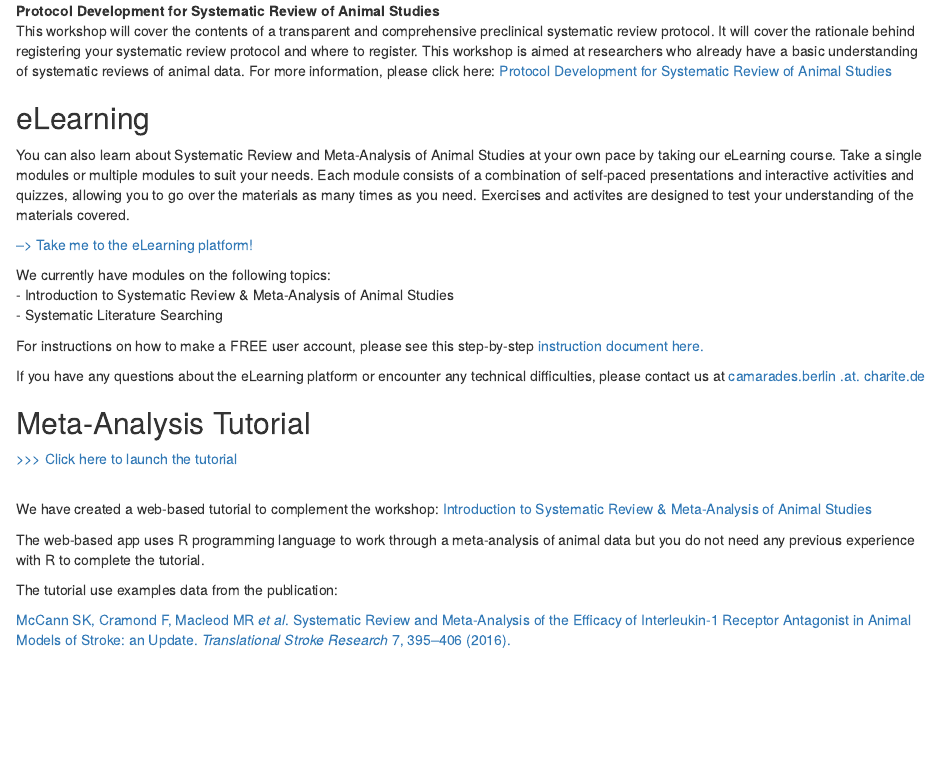
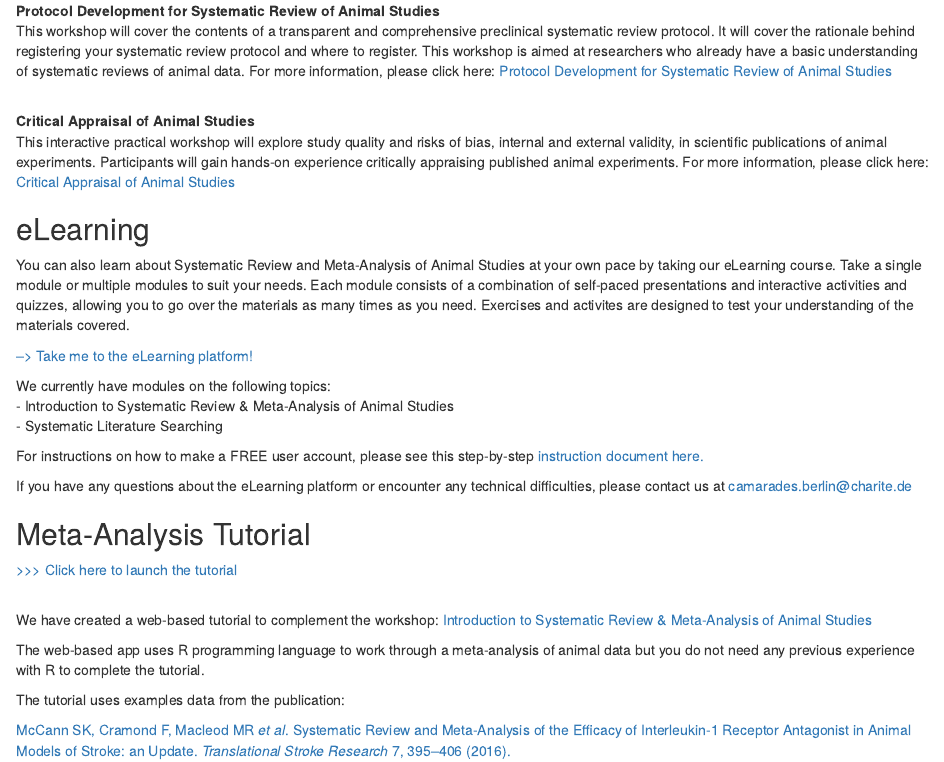
Before and after one commit to abannachbrown/SRMAbookdown, an R Markdown document (14-workshops.Rmd): the page in a window 1100 px wide, from 260 px down. Rendered offline with R 4.5, knitr and Pandoc, with nearby package versions; drawn as R Markdown's standard HTML page in place of the format the file asks for.

Commit message:
14-workshops - added critical appraisal and correted typos

```diff
--- a/14-workshops.Rmd
+++ b/14-workshops.Rmd
@@ -13,14 +13,19 @@ Through a mix of lectures and hands-on practical activities and tutorials across
 <br>
 __Protocol Development for Systematic Review of Animal Studies__
 <br>
-This workshop will cover the contents of a transparent and comprehensive preclinical systematic review protocol. It will cover the rationale behind registering your systematic review protocol and where to register. This workshop is aimed at researchers who already have a basic understanding of systematic reviews of animal data. For more information, please click here: [Protocol Development for Systematic Review of Animal Studies](https://www.bihealth.org/en/translation/innovation-enabler/quest-center/mission-approaches/education-and-training/protocol-development-for-systematic-review-of-animal-studies){target="_blank"}
+This workshop will cover the contents of a transparent and comprehensive preclinical systematic review protocol. It will cover the rationale behind registering your systematic review protocol and where to register. This workshop is aimed at researchers who already have a basic understanding of systematic reviews of animal data. For more information, please click here: [Protocol Development for Systematic Review of Animal Studies](https://www.bihealth.org/en/translation/innovation-enabler/quest-center/events/course/protocol-development-for-systematic-review-of-animal-studies){target="_blank"}
+
+<br>
+__Critical Appraisal of Animal Studies__
+<br>
+This interactive practical workshop will explore study quality and risks of bias, internal and external validity, in scientific publications of animal experiments. Participants will gain hands-on experience critically appraising published animal experiments. For more information, please click here: [Critical Appraisal of Animal Studies](https://www.bihealth.org/en/translation/innovation-enabler/quest-center/events/course/critical-appraisal-of-animal-studies-practical-workshop){target="_blank"}
 
 
 
 ## eLearning
-You can also learn about Systematic Review and Meta-Analysis of Animal Studies at your own pace by taking our eLearning course. Take a single modules or multiple modules to suit your needs. Each module consists of a combination of self-paced presentations and interactive activities and quizzes, allowing you to go over the materials as many times as you need. Exercises and activites are designed to test your understanding of the materials covered.
+You can also learn about Systematic Review and Meta-Analysis of Animal Studies at your own pace by taking our eLearning course. Take a single module or multiple modules to suit your needs. Each module consists of a combination of self-paced presentations and interactive activities and quizzes, allowing you to go over the materials as many times as you need. Exercises and activites are designed to test your understanding of the materials covered.
 
-[--> Take me to the eLearning platform! ](https://courses.bihealth.org)
+[--> Take me to the eLearning platform! ](https://courses.bihealth.org){target="_blank"}
 
 We currently have modules on the following topics:
 <br>
@@ -30,22 +35,20 @@ We currently have modules on the following topics:
 
 For instructions on how to make a FREE user account, please see this step-by-step [instruction document here.](eLearning_course_account_guide.pdf)
 
-If you have any questions about the eLearning platform or encounter any technical difficulties, please contact us at [camarades.berlin .at. charite.de](mailto:CAMARADES.berlin@charite.de)
+If you have any questions about the eLearning platform or encounter any technical difficulties, please contact us at [camarades.berlin@charite.de](mailto:CAMARADES.berlin@charite.de)
 
 
 ## Meta-Analysis Tutorial
 
-[>>> Click here to launch the tutorial](https://s-quest.bihealth.org/CAMARADES_MA/){target="_blank"}
+[>>> Click here to launch the tutorial](https://camarades.shinyapps.io/R-MA-Tutorial/){target="_blank"}
 
 <br>
-We have created a web-based tutorial to complement the workshop: <a href="https://www.bihealth.org/en/translation/innovation-enabler/quest-center/mission-approaches/education-and-training/how-to-conduct-a-preclinical-animal-systematic-review-and-meta-analysis" target="_blank" rel="noopener noreferrer">
-Introduction to Systematic Review & Meta-Analysis of Animal Studies
-</a>
+We have created a web-based tutorial to complement the workshop: [Introduction to Systematic Review & Meta-Analysis of Animal Studies](https://www.bihealth.org/en/translation/innovation-enabler/quest-center/events/course/introduction-to-systematic-review-meta-analysis-of-animal-studies){target="_blank"}
 
 The web-based app uses R programming language to work through a meta-analysis of animal data but you do not need any previous experience with R to complete the tutorial.
 <br>
 
-The tutorial use examples data from the publication:
+The tutorial uses examples data from the publication:
 
 <p><a href="https://doi.org/10.1007/s12975-016-0489-z" target="_blank" rel="noopener noreferrer">
 
```
Also changed, not shown: docs/SRMAbookdown.tex, docs/search_index.json, 14-workshops.Rmd (2 more changed lines), 2 other files.
